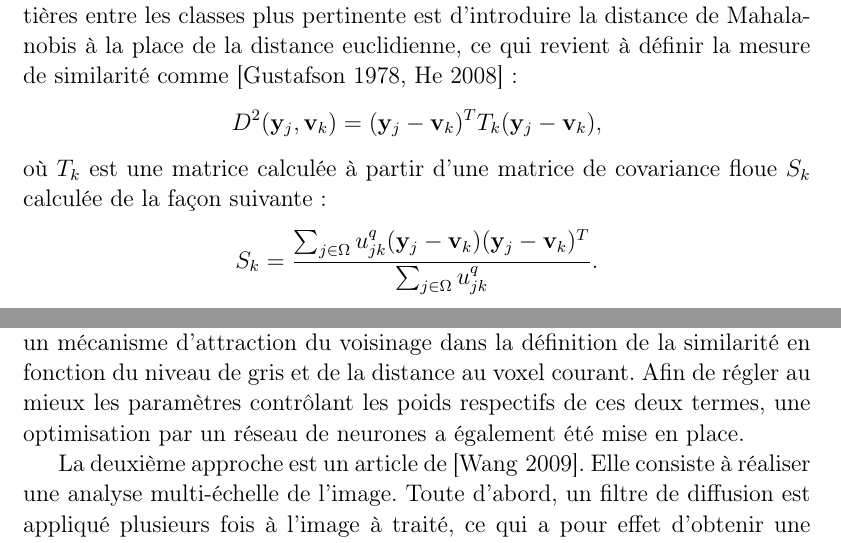
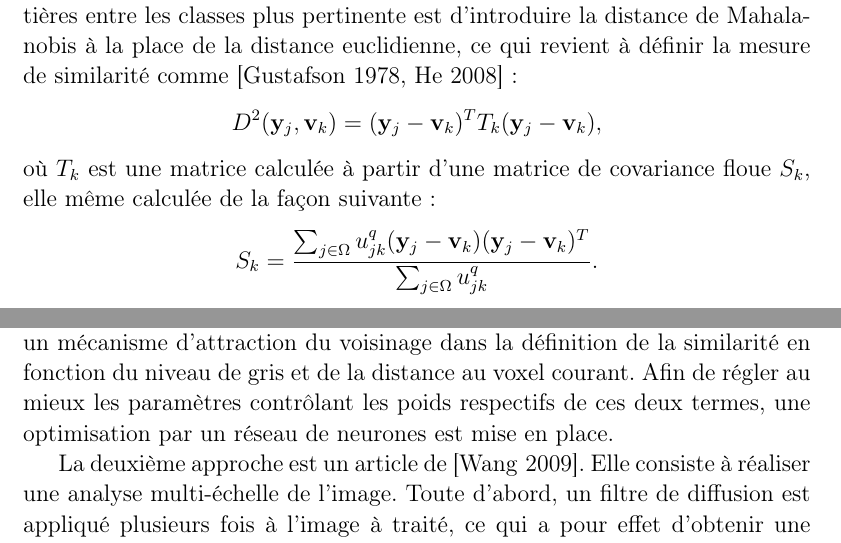
Before and after one commit to Aeglin67/Manuscrit67, a LaTeX thesis (these.tex, which reads tex/chapitre2.tex): two parts of page 20 of 85, joined at a grey line, cut so that both start at the same text. Compiled offline with pdfLaTeX; the source files are stored in an older character set and shown here as Unicode; an older LaTeX class or package is replaced by its successor.

Commit message:
Chap2 : FCM metrique correction

```diff
--- a/tex/chapitre2.tex
+++ b/tex/chapitre2.tex
@@ -487,7 +487,7 @@ Une autre façon de modifier la mesure de similarité et de trouver des frontiè
 $$
 D^{2}(\mathbf{y}_{j},\mathbf{v}_{k}) = (\mathbf{y}_{j} - \mathbf{v}_k)^T T_k (\mathbf{y}_{j} - \mathbf{v}_k),
 $$
-où $T_k$ est une matrice calculée à partir d'une matrice de covariance floue $S_k$ calculée de la façon suivante :
+où $T_k$ est une matrice calculée à partir d'une matrice de covariance floue $S_k$, elle même calculée de la façon suivante :
 $$
 S_k = \frac{\sum_{j \in \Omega}u_{jk}^{q}(\mathbf{y}_j - \mathbf{v}_k)(\mathbf{y}_j - \mathbf{v}_k)^T}{\sum_{j \in \Omega}u_{jk}^{q}}.
 $$
@@ -497,7 +497,7 @@ Cette formulation a l'avantage de tenir compte d'une répartition des données a
 Cependant, les formulations décrites cherchent à obtenir une séparation fiable des données par l'utilisation d'un espace plus approprié, mais ne prennent pas en compte la présence de bruit dans l'image.
 Deux approches sont intéressantes car elles apportent une réponse à cette problématique par une définition de la similarité.
 Nous pouvons citer l'article de~\cite{Shen:TITB:2005}, qui inclue un mécanisme d'attraction du voisinage dans la définition de la similarité en fonction du niveau de gris et de la distance au voxel courant.
-Afin de régler au mieux les paramètres contrôlant les poids respectifs de ces deux termes, une optimisation par un réseau de neurones a également été mise en place.
+Afin de régler au mieux les paramètres contrôlant les poids respectifs de ces deux termes, une optimisation par un réseau de neurones est mise en place.
 
 La deuxième approche est un article de~\cite{Wang:MIA:2009}.
 Elle consiste à réaliser une analyse multi-échelle de l'image.
```
